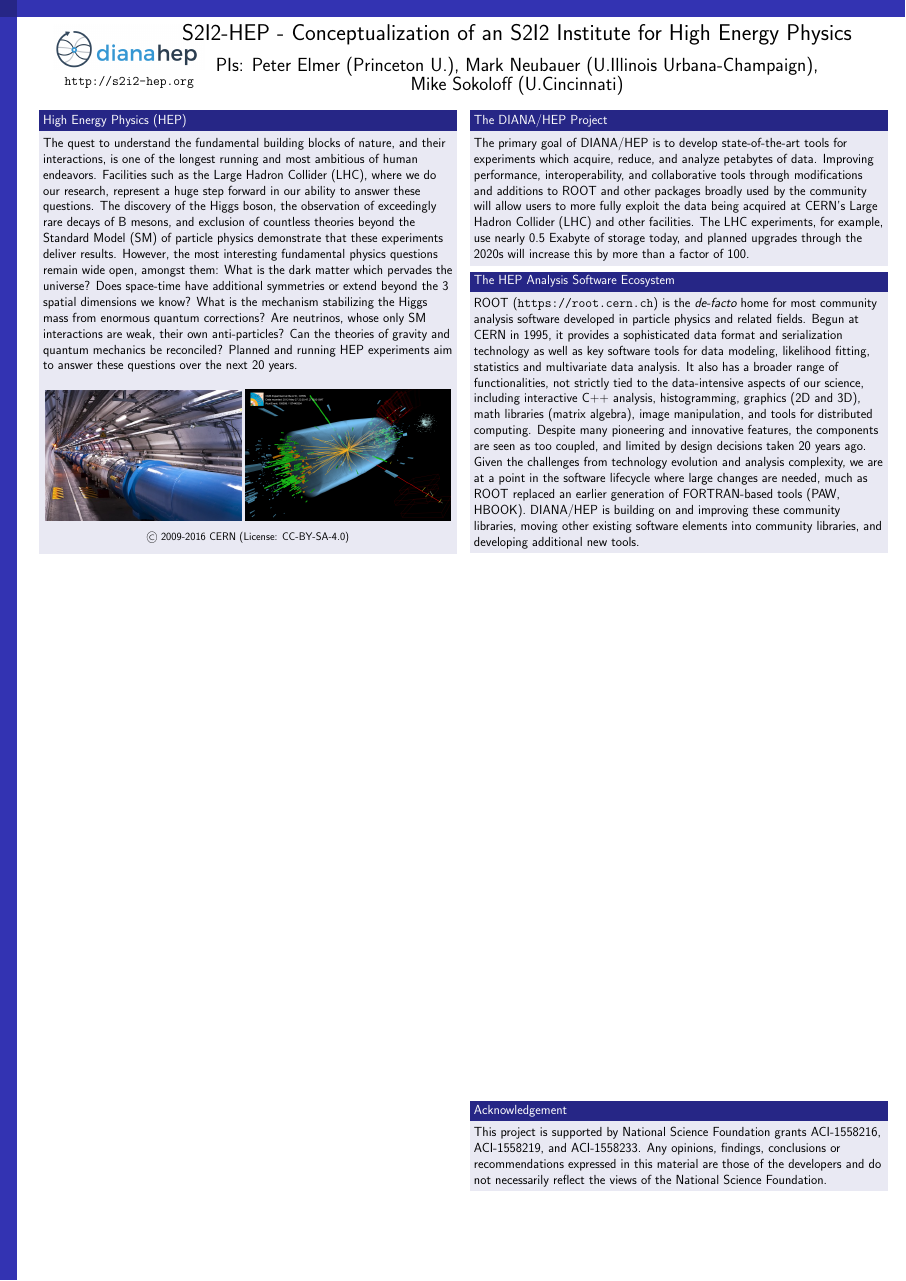
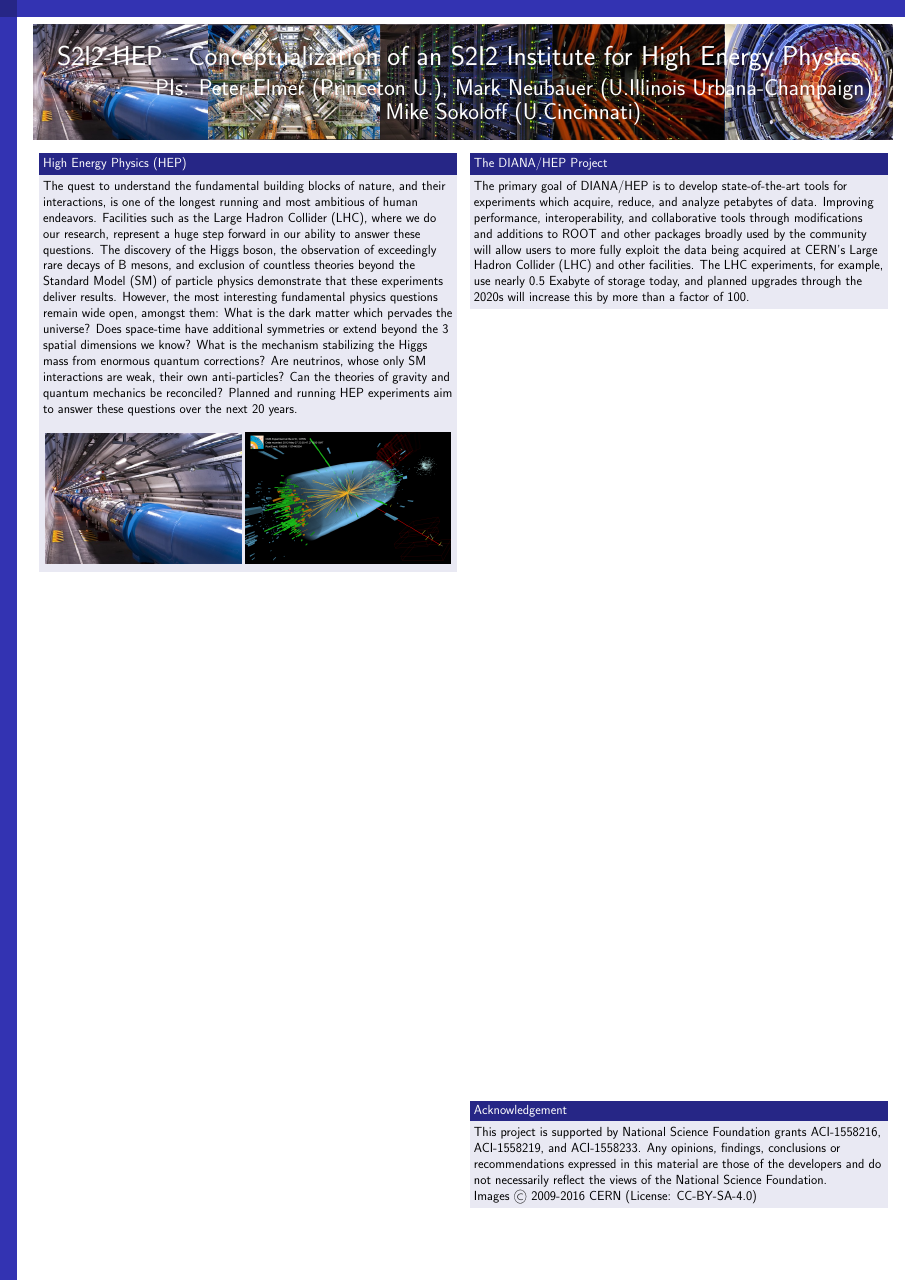
Before and after one commit to s2i2-hep/si2-pi-workshop, a LaTeX poster (s2i2-hep-si2-pi-workshop-2017.tex): the whole page. Compiled offline with pdfLaTeX.

Commit message:
Slightly better structure, with banner images. Still needs clearer title over background image.

```diff
--- a/s2i2-hep-si2-pi-workshop-2017.tex
+++ b/s2i2-hep-si2-pi-workshop-2017.tex
@@ -18,39 +18,49 @@
 \begin{document}
 \begin{frame}{}
 
-\begin{textblock}{20}(2,2)
+%\begin{textblock}{20}(2,2)
+%\begin{center}
+%\begin{figure}[tbph]
+%\centering
+%%\includegraphics[width=0.45\textwidth]{dianahep-logo.png}
+%\includegraphics[width=0.70\textwidth]{images/diana-hep-06-logo-horizontal.png}
+%\end{figure}
+%\url{http://s2i2-hep.org}
+%\end{center}
+%\end{textblock}
+
+
+
+\begin{textblock}{84.0}(1,2)
 \begin{center}
-\begin{figure}[tbph]
-\centering
-%\includegraphics[width=0.45\textwidth]{dianahep-logo.png}
-\includegraphics[width=0.70\textwidth]{images/diana-hep-06-logo-horizontal.png}
-\end{figure}
-\url{http://s2i2-hep.org}
+\includegraphics[width=0.95\textwidth]{images/s2i2-banner.jpg}
+%\begin{LARGE}
+%S2I2-HEP - Conceptualization of an S2I2 Institute for High Energy Physics
+%\end{LARGE}
 \end{center}
 \end{textblock}
 
+\begin{textblock}{84.0}(1,4)
+\begin{center}
+\begin{huge}
+\color{white}{
+S2I2-HEP - Conceptualization of an S2I2 Institute for High Energy Physics
+}
+\end{huge}
+\end{center}
+\end{textblock}
 
-\begin{textblock}{84.0}(6,2)
-\usebackgroundtemplate{
-\includegraphics[width=\paperwidth,
-height=\paperheight]{images/s2i2-banner.jpg}
-}
+\begin{textblock}{84.0}(6,7)
 \begin{center}
 \begin{LARGE}
-S2I2-HEP - Conceptualization of an S2I2 Institute for High Energy Physics
+\color{white}{
+PIs: Peter Elmer (Princeton U.), Mark Neubauer (U.Illinois Urbana-Champaign), \\ Mike Sokoloff (U.Cincinnati)
+}
 \end{LARGE}
 \end{center}
 \end{textblock}
 
-\begin{textblock}{84.0}(6,5)
-\begin{center}
-\begin{Large}
-PIs: Peter Elmer (Princeton U.), Mark Neubauer (U.Illinois Urbana-Champaign), \\ Mike Sokoloff (U.Cincinnati)
-\end{Large}
-\end{center}
-\end{textblock}
-
-\begin{textblock}{38.0}(4,10)
+\begin{textblock}{38.0}(4,14)
 \begin{block}{High Energy Physics (HEP)}
 %\begin{center}
 The quest to understand the fundamental building blocks of nature,
@@ -76,9 +86,9 @@ aim to answer these questions over the next 20 years.
 \centering
 \includegraphics[width=0.48\textwidth]{images/0910152_02-A5-at-72-dpi.jpg}
 \includegraphics[width=0.50\textwidth]{images/eemm_run195099_evt137440354_ispy_3d-annotated-2.png}
-\begin{center}
-{\small \copyright~2009-2016 CERN (License: CC-BY-SA-4.0)}
-\end{center}
+%\begin{center}
+%{\small \copyright~2009-2016 CERN (License: CC-BY-SA-4.0)}
+%\end{center}
 \end{figure}
 \end{block}
 \end{textblock}
@@ -110,34 +119,6 @@ by more than a factor of 100.
 
 
 
-\begin{textblock}{38.0}(44,25.0)
-\begin{block}{The HEP Analysis Software Ecosystem}
-ROOT (\url{https://root.cern.ch}) is
-the {\em de-facto} home for most community analysis
-software developed in particle physics and related fields. Begun at CERN in 1995,
-it provides a sophisticated data format and serialization technology
-%(used, as an example, for 200 PB of LHC Run 1 data)
-as well as key software tools for
-data modeling, likelihood fitting, statistics and
-multivariate data analysis. It also has a broader range of
-functionalities, not strictly tied to the data-intensive aspects
-of our science, including interactive C++ analysis, histogramming,
-graphics (2D and 3D), math libraries (matrix algebra), image manipulation,
-and tools for distributed computing. Despite many pioneering and
-innovative features, the components are seen as too coupled,
-and limited by design decisions taken 20 years ago.
-Given the challenges from technology evolution and analysis complexity,
-we are at a point in the software lifecycle where large changes are needed,
-much as ROOT replaced an earlier generation of
-FORTRAN-based tools (PAW, HBOOK).
-%ROOT is, however, the starting
-%point for any plan to enable the our community to
-%exploit exabyte-scale data sets.
-DIANA/HEP is building on and improving these
-community libraries, moving other existing software elements into
-community libraries, and developing additional new tools.
-\end{block}
-\end{textblock}
 
 
 
@@ -147,7 +128,12 @@ community libraries, and developing additional new tools.
 
 \begin{textblock}{38.0}(44,102)
 \begin{block}{Acknowledgement}
-This project is supported by National Science Foundation grants ACI-1558216, ACI-1558219, and ACI-1558233. Any opinions, findings, conclusions or recommendations expressed in this material are those of the developers and do not necessarily reflect the views of the National Science Foundation.
+This project is supported by National Science Foundation grants ACI-1558216, ACI-1558219, and ACI-1558233. Any opinions, findings, conclusions or recommendations expressed in this material are those of the developers and do not necessarily reflect the views of the National Science Foundation. \\
+%~~\\
+%\begin{center}
+Images \copyright~2009-2016 CERN (License: CC-BY-SA-4.0)
+%\end{center}
+
 \end{block}
 \end{textblock}
 
```
Also changed, not shown: s2i2-hep-si2-pi-workshop-2017.tex (3 more changed lines).
